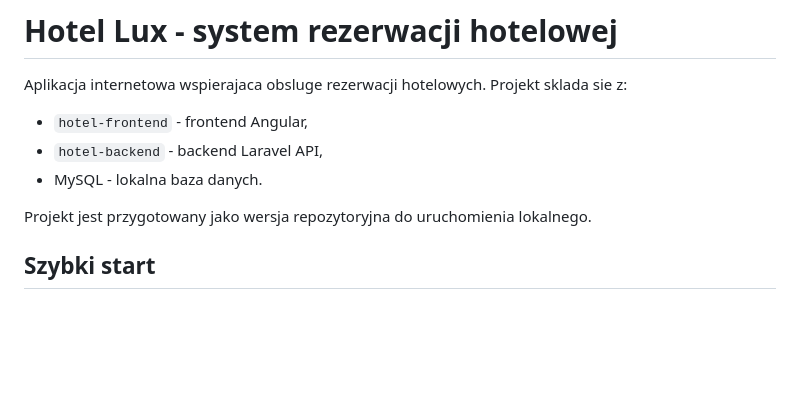
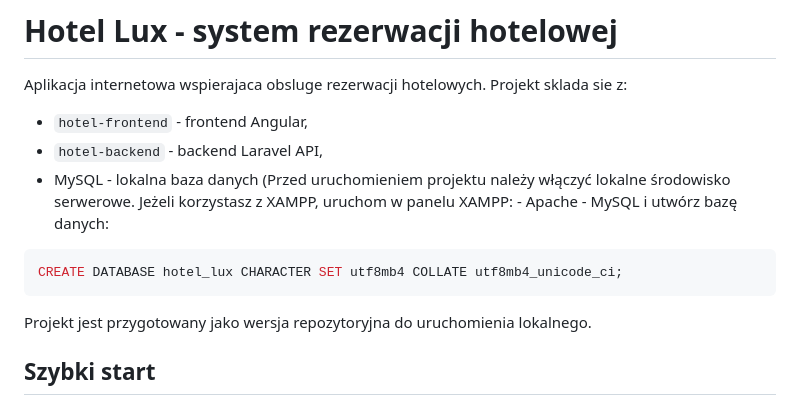
Before and after one commit to es4nn/system-rezerwacji-local, a Markdown page: README.md, the part around the change. Rendered like a GitHub page; blank space fills up the shorter version.

````diff
--- a/README.md
+++ b/README.md
@@ -4,8 +4,10 @@ Aplikacja internetowa wspierajaca obsluge rezerwacji hotelowych. Projekt sklada
 
 - `hotel-frontend` - frontend Angular,
 - `hotel-backend` - backend Laravel API,
-- MySQL - lokalna baza danych.
-
+- MySQL - lokalna baza danych (Przed uruchomieniem projektu należy włączyć lokalne środowisko serwerowe. Jeżeli korzystasz z XAMPP, uruchom w panelu XAMPP: - Apache - MySQL i utwórz bazę danych:
+```bash
+CREATE DATABASE hotel_lux CHARACTER SET utf8mb4 COLLATE utf8mb4_unicode_ci;
+```
 Projekt jest przygotowany jako wersja repozytoryjna do uruchomienia lokalnego.
 
 ## Szybki start
````
